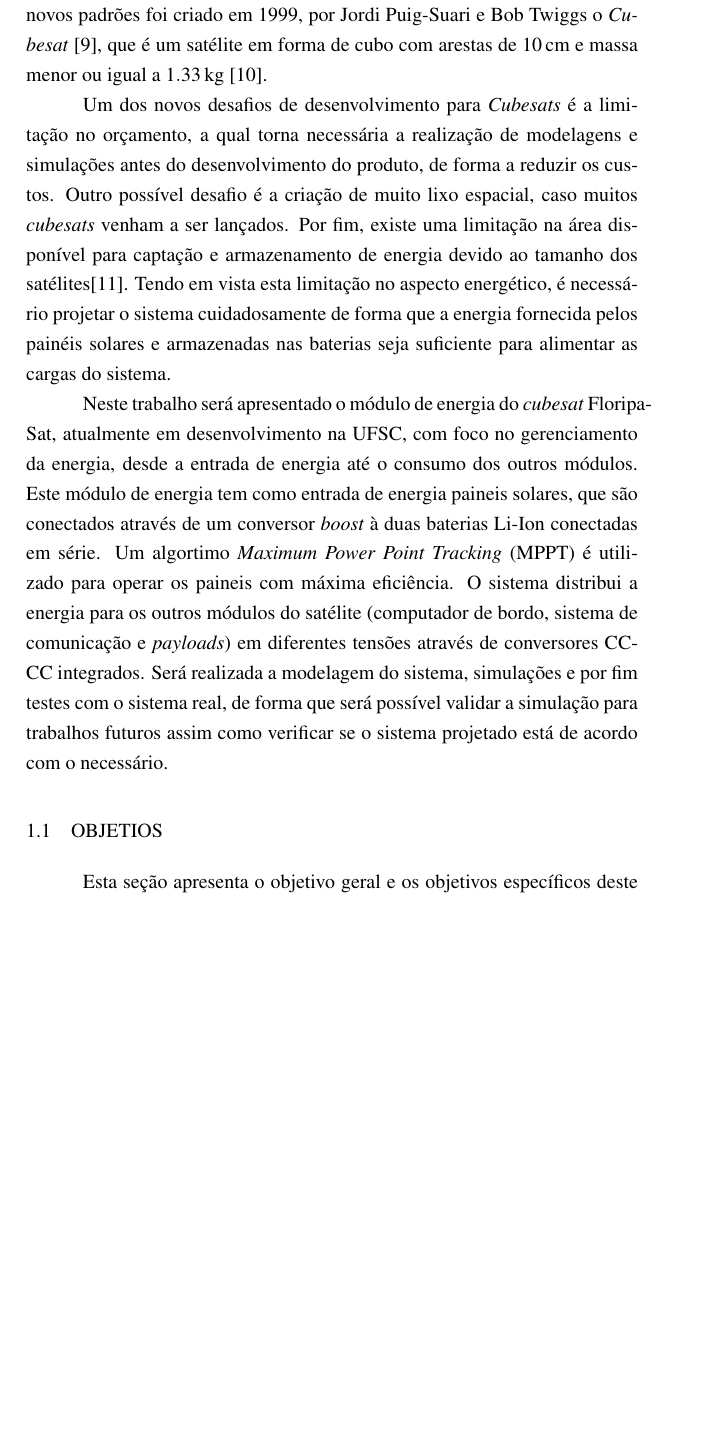
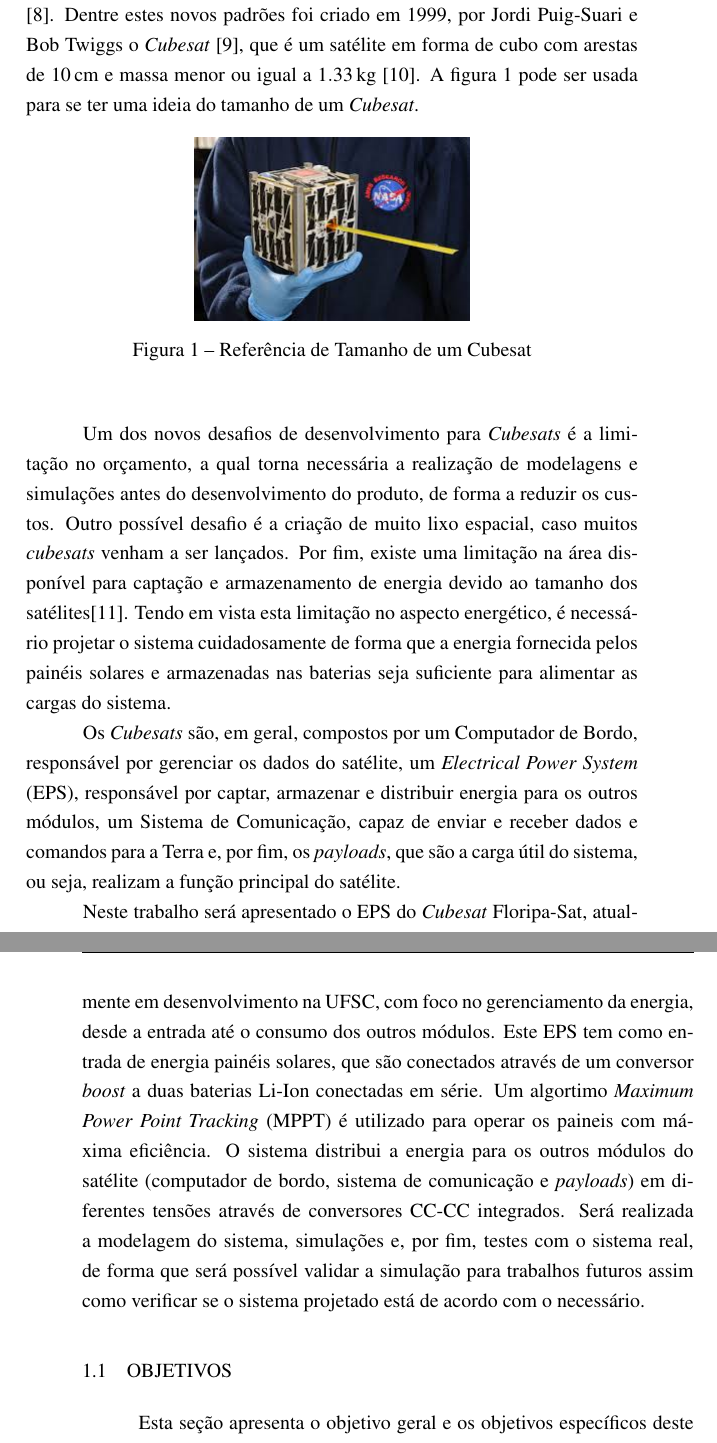
Before and after one commit to brunoeiterer/TCC, a LaTeX thesis (main.tex, which reads introduction.tex): part of page 10 of 42 before the commit and two parts of pages 10 and 11 of 42 after it, the two joined at a grey line, cut so that both start at the same text, the shorter picture padded with empty space. Compiled offline with pdfLaTeX.

Commit message:
Add cubesat figure and subsystems explanation

```diff
--- a/introduction.tex
+++ b/introduction.tex
@@ -8,13 +8,23 @@ Em 1957 foi lançado pela União Soviética o primeiro satélite artificial, cha
 
 Atualmente existem mais de 4000 satélites operacionais em órbita. Eles são utilizados em várias aplicações muito comuns na vida moderna, como comunicação (internet, celulares, transmissões de TV), observação da terra, defesa e \gls{gps}\cite{spaceObjectsIndex2017}.
 
-Apesar disso, apenas alguns países e empresas conseguem desenvolver e lançar satélites, devido a sua complexidade e principalmente o elevadíssimo custo. Por conta disso, estão sendo desenvolvidos novos padrões para satélites, de forma a propiciar a oportunidade para pequenas empresas e até universidades de participarem do desenvolvimento espacial \cite{Baker2008}. Dentre estes novos padrões foi criado em 1999, por Jordi Puig-Suari e Bob Twiggs o \textit{Cubesat} \cite{Messier2015}, que é um satélite em forma de cubo com arestas de \SI{10}{\centi\metre} e massa menor ou igual a \SI{1.33}{\kilo\gram} \cite{cubesatDesignSpecification2014}.
+Apesar disso, apenas alguns países e empresas conseguem desenvolver e lançar satélites, devido a sua complexidade e principalmente o elevadíssimo custo. Por conta disso, estão sendo desenvolvidos novos padrões para desenvolvimento de satélites, de forma a propiciar a oportunidade para pequenas empresas e até universidades de participarem do desenvolvimento espacial \cite{Baker2008}. Dentre estes novos padrões foi criado em 1999, por Jordi Puig-Suari e Bob Twiggs o \textit{Cubesat} \cite{Messier2015}, que é um satélite em forma de cubo com arestas de \SI{10}{\centi\metre} e massa menor ou igual a \SI{1,33}{\kilo\gram} \cite{cubesatDesignSpecification2014}. A figura \ref{figura_cubesat} pode ser usada para se ter uma ideia do tamanho de um \textit{Cubesat}.
+
+\begin{figure}[!htpb]
+\begin{center}
+\includegraphics[scale=0.5]{figures/cubesat.jpg}
+\caption{Referência de Tamanho de um Cubesat}
+\label{figura_cubesat}
+\end{center}
+\end{figure}
 
 Um dos novos desafios de desenvolvimento para \textit{Cubesats} é a limitação no orçamento, a qual torna necessária a realização de modelagens e simulações antes do desenvolvimento do produto, de forma a reduzir os custos. Outro possível desafio é a criação de muito lixo espacial, caso muitos \textit{cubesats} venham a ser lançados. Por fim, existe uma limitação na área disponível para captação e armazenamento de energia devido ao tamanho dos satélites\cite{Kalman2011}. Tendo em vista esta limitação no aspecto energético, é necessário projetar o sistema cuidadosamente de forma que a energia fornecida pelos painéis solares e armazenadas nas baterias seja suficiente para alimentar as cargas do sistema.
 
-Neste trabalho será apresentado o módulo de energia do \textit{cubesat} Floripa-Sat, atualmente em desenvolvimento na UFSC, com foco no gerenciamento da energia, desde a entrada de energia até o consumo dos outros módulos. Este módulo de energia tem como entrada de energia paineis solares, que são conectados através de um conversor \textit{boost} à duas baterias Li-Ion conectadas em série. Um algortimo \gls{mppt} é utilizado para operar os paineis com máxima eficiência. O sistema distribui a energia para os outros módulos do satélite (computador de bordo, sistema de comunicação e \textit{payloads}) em diferentes tensões através de conversores CC-CC integrados. Será realizada a modelagem do sistema, simulações e por fim testes com o sistema real, de forma que será possível validar a simulação para trabalhos futuros assim como verificar se o sistema projetado está de acordo com o necessário.
+Os \textit{Cubesats} são, em geral, compostos por um Computador de Bordo, responsável por gerenciar os dados do satélite, um \gls{eps}, responsável por captar, armazenar e distribuir energia para os outros módulos, um Sistema de Comunicação, capaz de enviar e receber dados e comandos para a Terra e, por fim, os \textit{payloads}, que são a carga útil do sistema, ou seja, realizam a função principal do satélite.
 
-\section{Objetios}
+Neste trabalho será apresentado o \gls{eps} do \textit{Cubesat} Floripa-Sat, atualmente em desenvolvimento na UFSC, com foco no gerenciamento da energia, desde a entrada até o consumo dos outros módulos. Este \gls{eps} tem como entrada de energia painéis solares, que são conectados através de um conversor \textit{boost} a duas baterias Li-Ion conectadas em série. Um algortimo \gls{mppt} é utilizado para operar os paineis com máxima eficiência. O sistema distribui a energia para os outros módulos do satélite (computador de bordo, sistema de comunicação e \textit{payloads}) em diferentes tensões através de conversores CC-CC integrados. Será realizada a modelagem do sistema, simulações e, por fim, testes com o sistema real, de forma que será possível validar a simulação para trabalhos futuros assim como verificar se o sistema projetado está de acordo com o necessário.
+
+\section{Objetivos}
 
 Esta seção apresenta o objetivo geral e os objetivos específicos deste trabalho.
 
```
Also changed, not shown: introduction.tex (4 more changed lines).
